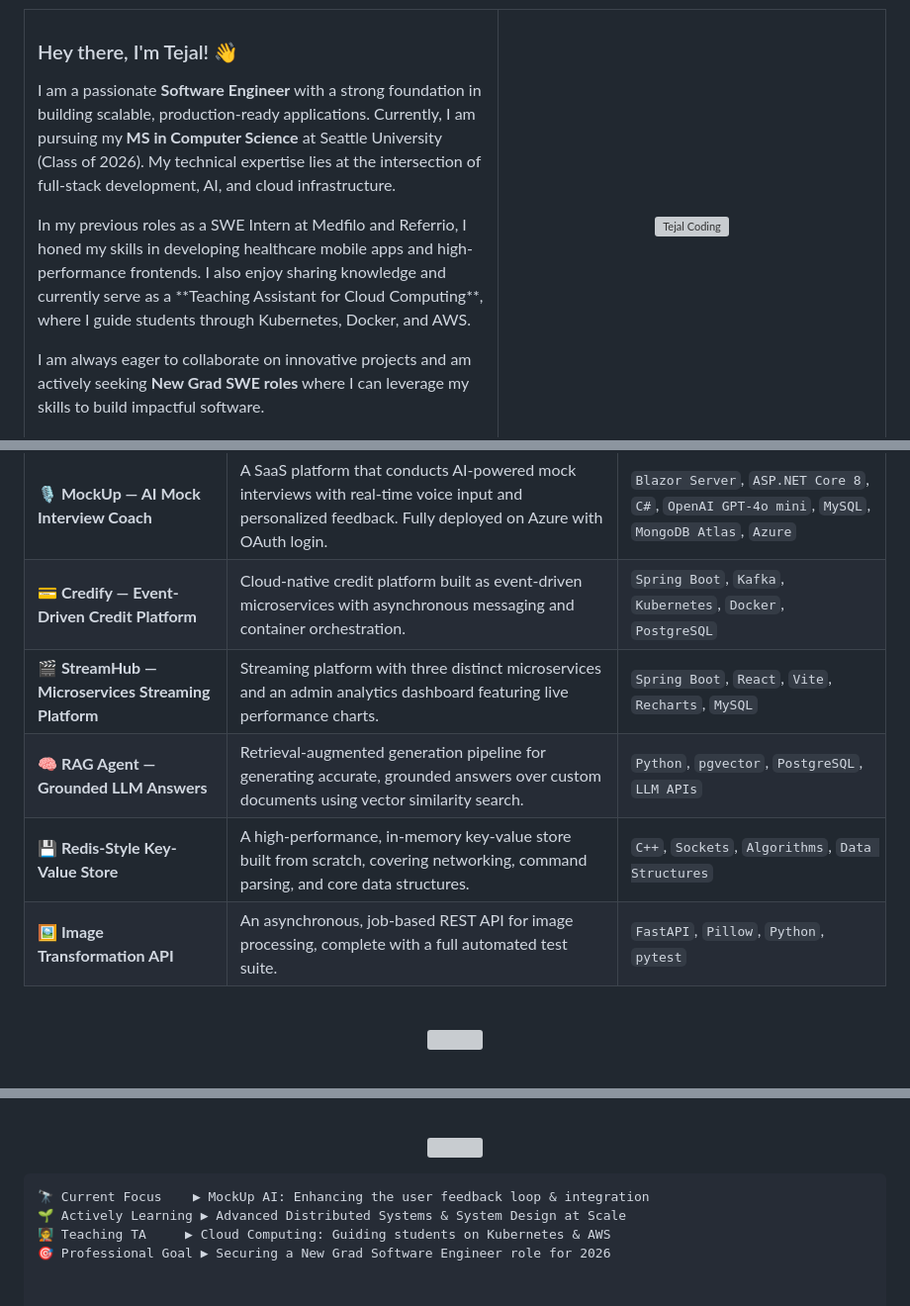
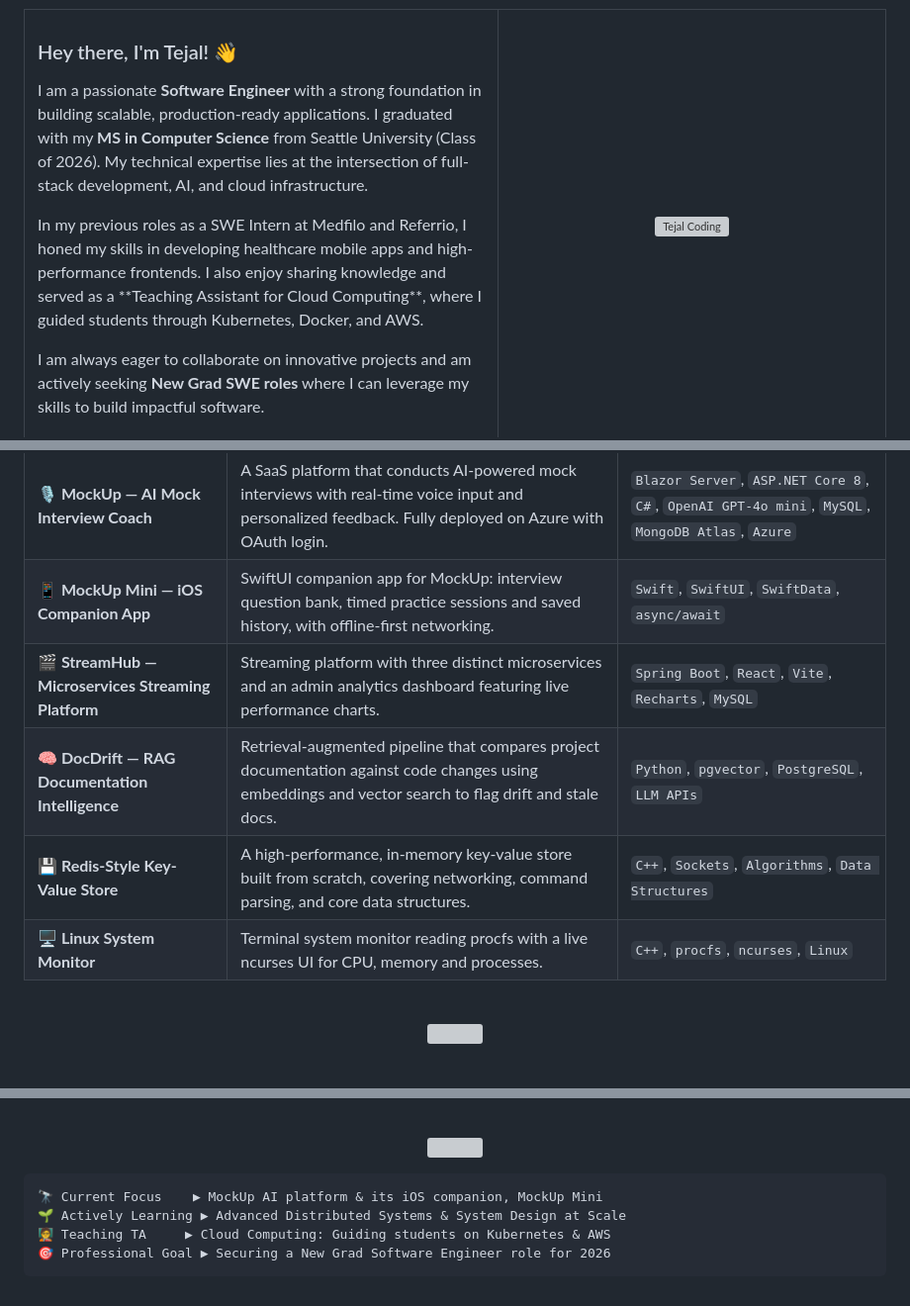
Before and after one commit to Tejalpatel2099/Tejalpatel2099, a Markdown page: README.md, 3 parts joined by grey strips. Shown at 99% size. GitHub-like rendering; grey boxes are pictures that could not be loaded.

Commit message:
Refresh profile: graduated status and featured projects
Updated personal information and project descriptions in README.

````diff
--- a/README.md
+++ b/README.md
@@ -40,8 +40,8 @@
   <tr>
     <td width="55%" valign="top">
       <h3>Hey there, I'm Tejal! 👋</h3>
-      <p>I am a passionate <b>Software Engineer</b> with a strong foundation in building scalable, production-ready applications. Currently, I am pursuing my <b>MS in Computer Science</b> at Seattle University (Class of 2026). My technical expertise lies at the intersection of full-stack development, AI, and cloud infrastructure.</p>
-      <p>In my previous roles as a SWE Intern at Medfilo and Referrio, I honed my skills in developing healthcare mobile apps and high-performance frontends. I also enjoy sharing knowledge and currently serve as a **Teaching Assistant for Cloud Computing**, where I guide students through Kubernetes, Docker, and AWS.</p>
+      <p>I am a passionate <b>Software Engineer</b> with a strong foundation in building scalable, production-ready applications. I graduated with my <b>MS in Computer Science</b> from Seattle University (Class of 2026). My technical expertise lies at the intersection of full-stack development, AI, and cloud infrastructure.</p>
+      <p>In my previous roles as a SWE Intern at Medfilo and Referrio, I honed my skills in developing healthcare mobile apps and high-performance frontends. I also enjoy sharing knowledge and served as a **Teaching Assistant for Cloud Computing**, where I guided students through Kubernetes, Docker, and AWS.</p>
       <p>I am always eager to collaborate on innovative projects and am actively seeking <b>New Grad SWE roles</b> where I can leverage my skills to build impactful software.</p>
     </td>
     <td width="45%" align="center">
@@ -75,11 +75,11 @@
 | Project | Description | Key Tech |
 | :--- | :--- | :--- |
 | **🎙️ MockUp — AI Mock Interview Coach** | A SaaS platform that conducts AI-powered mock interviews with real-time voice input and personalized feedback. Fully deployed on Azure with OAuth login. | `Blazor Server`, `ASP.NET Core 8`, `C#`, `OpenAI GPT-4o mini`, `MySQL`, `MongoDB Atlas`, `Azure` |
-| **💳 Credify — Event-Driven Credit Platform** | Cloud-native credit platform built as event-driven microservices with asynchronous messaging and container orchestration. | `Spring Boot`, `Kafka`, `Kubernetes`, `Docker`, `PostgreSQL` |
+| **📱 MockUp Mini — iOS Companion App** | SwiftUI companion app for MockUp: interview question bank, timed practice sessions and saved history, with offline-first networking. | `Swift`, `SwiftUI`, `SwiftData`, `async/await` |
 | **🎬 StreamHub — Microservices Streaming Platform** | Streaming platform with three distinct microservices and an admin analytics dashboard featuring live performance charts. | `Spring Boot`, `React`, `Vite`, `Recharts`, `MySQL` |
-| **🧠 RAG Agent — Grounded LLM Answers** | Retrieval-augmented generation pipeline for generating accurate, grounded answers over custom documents using vector similarity search. | `Python`, `pgvector`, `PostgreSQL`, `LLM APIs` |
+| **🧠 DocDrift — RAG Documentation Intelligence** | Retrieval-augmented pipeline that compares project documentation against code changes using embeddings and vector search to flag drift and stale docs. | `Python`, `pgvector`, `PostgreSQL`, `LLM APIs` |
 | **💾 Redis-Style Key-Value Store** | A high-performance, in-memory key-value store built from scratch, covering networking, command parsing, and core data structures. | `C++`, `Sockets`, `Algorithms`, `Data Structures` |
-| **🖼️ Image Transformation API** | An asynchronous, job-based REST API for image processing, complete with a full automated test suite. | `FastAPI`, `Pillow`, `Python`, `pytest` |
+| **🖥️ Linux System Monitor** | Terminal system monitor reading procfs with a live ncurses UI for CPU, memory and processes. | `C++`, `procfs`, `ncurses`, `Linux` |
 
 <br />
 
@@ -125,7 +125,8 @@
 </p>
 
 ```text
-🔭 Current Focus    ▶ MockUp AI: Enhancing the user feedback loop & integration
+🔭 Current Focus    ▶ MockUp AI platform & its iOS companion, MockUp Mini
 🌱 Actively Learning ▶ Advanced Distributed Systems & System Design at Scale
 🧑‍🏫 Teaching TA     ▶ Cloud Computing: Guiding students on Kubernetes & AWS
 🎯 Professional Goal ▶ Securing a New Grad Software Engineer role for 2026
+```
````
